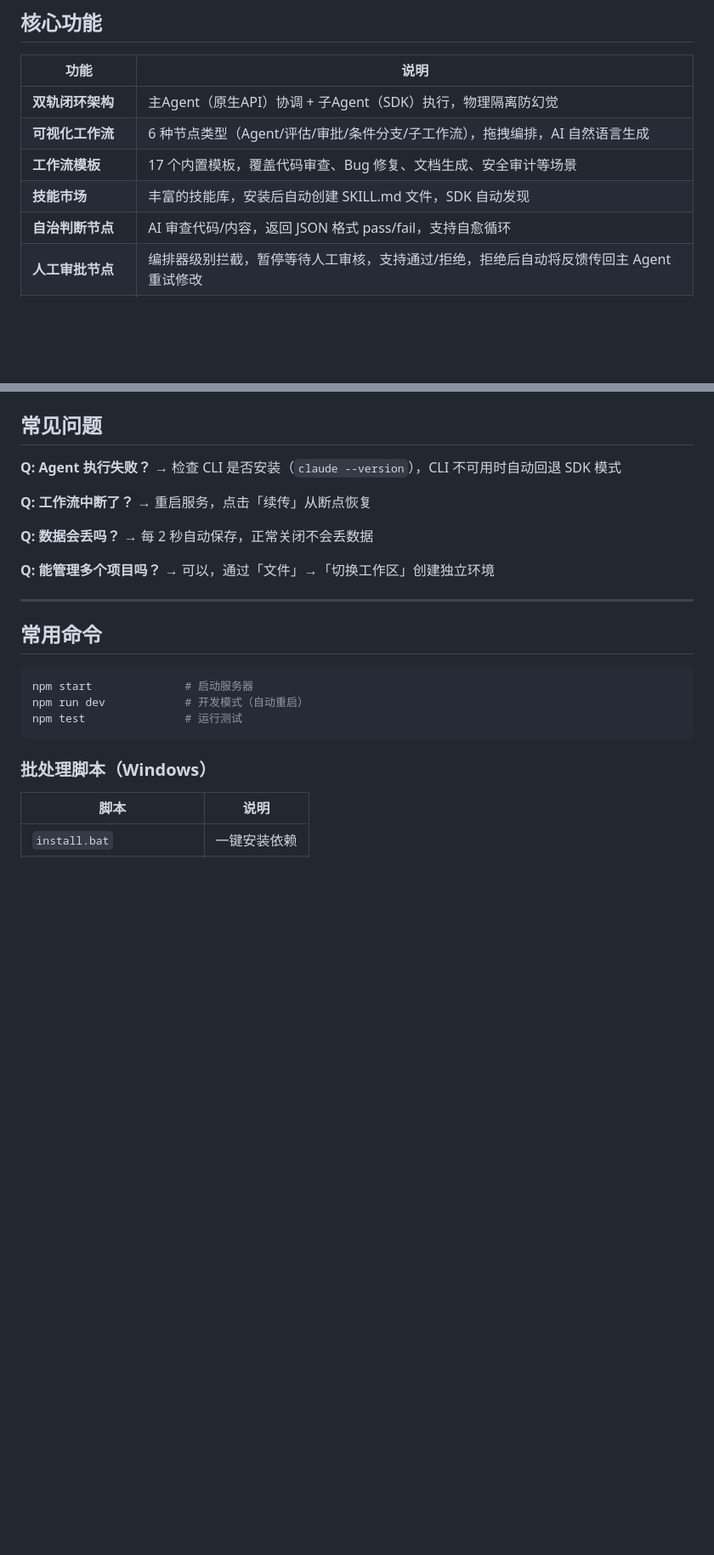
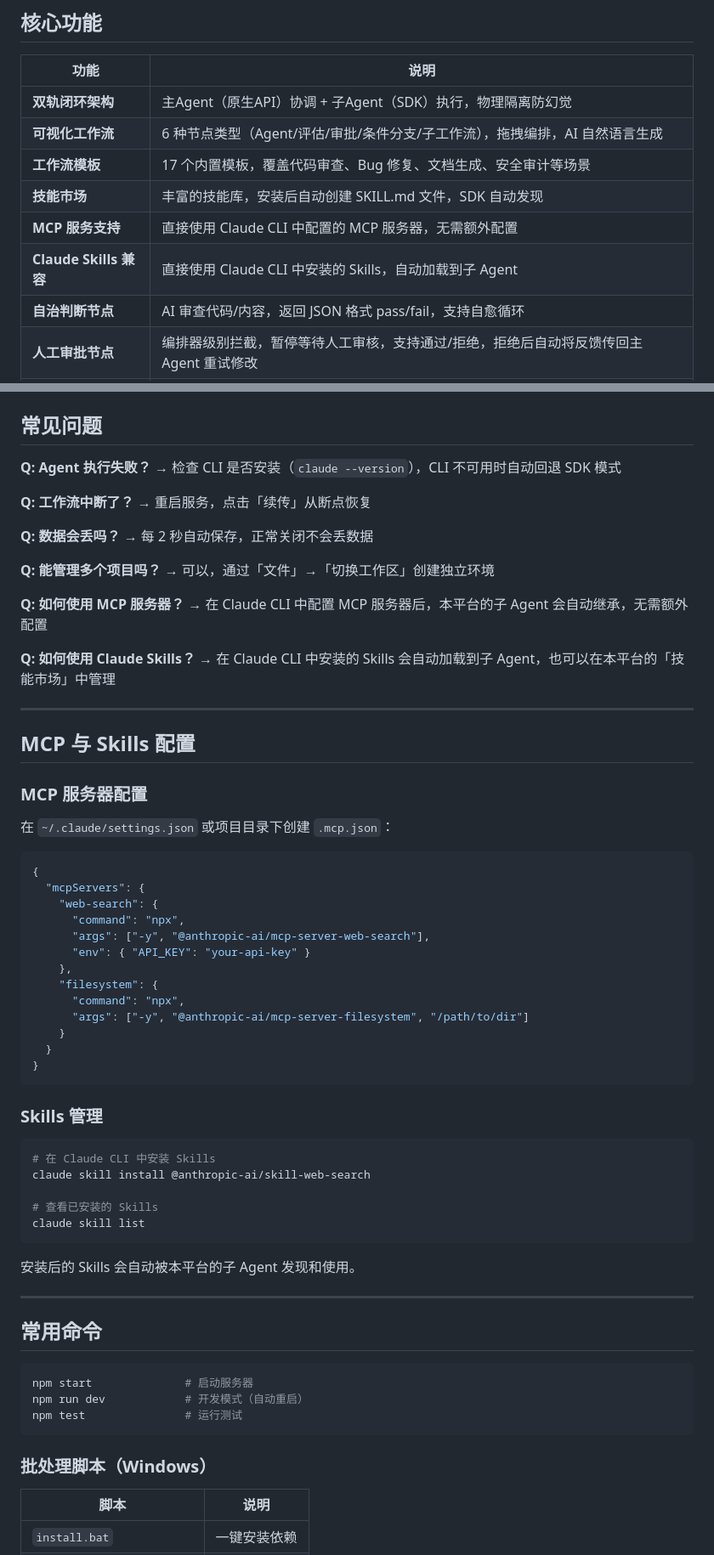
Before and after one commit to FocuZHe/claude-workflow-studio, a Markdown page: README.md, 2 parts joined by grey strips. Shown at 85% size. GitHub-like rendering; blank space fills up the shorter version.

````diff
--- a/README.md
+++ b/README.md
@@ -61,6 +61,8 @@ npm start      # 或双击 start.bat
 | **可视化工作流** | 6 种节点类型（Agent/评估/审批/条件分支/子工作流），拖拽编排，AI 自然语言生成 |
 | **工作流模板** | 17 个内置模板，覆盖代码审查、Bug 修复、文档生成、安全审计等场景 |
 | **技能市场** | 丰富的技能库，安装后自动创建 SKILL.md 文件，SDK 自动发现 |
+| **MCP 服务支持** | 直接使用 Claude CLI 中配置的 MCP 服务器，无需额外配置 |
+| **Claude Skills 兼容** | 直接使用 Claude CLI 中安装的 Skills，自动加载到子 Agent |
 | **自治判断节点** | AI 审查代码/内容，返回 JSON 格式 pass/fail，支持自愈循环 |
 | **人工审批节点** | 编排器级别拦截，暂停等待人工审核，支持通过/拒绝，拒绝后自动将反馈传回主 Agent 重试修改 |
 | **实时流式输出** | 所有子 Agent 输出通过 WebSocket 实时推送（50ms 合流缓冲） |
@@ -113,6 +115,46 @@ npm start      # 或双击 start.bat
 
 **Q: 能管理多个项目吗？** → 可以，通过「文件」→「切换工作区」创建独立环境
 
+**Q: 如何使用 MCP 服务器？** → 在 Claude CLI 中配置 MCP 服务器后，本平台的子 Agent 会自动继承，无需额外配置
+
+**Q: 如何使用 Claude Skills？** → 在 Claude CLI 中安装的 Skills 会自动加载到子 Agent，也可以在本平台的「技能市场」中管理
+
+---
+
+## MCP 与 Skills 配置
+
+### MCP 服务器配置
+
+在 `~/.claude/settings.json` 或项目目录下创建 `.mcp.json`：
+
+```json
+{
+  "mcpServers": {
+    "web-search": {
+      "command": "npx",
+      "args": ["-y", "@anthropic-ai/mcp-server-web-search"],
+      "env": { "API_KEY": "your-api-key" }
+    },
+    "filesystem": {
+      "command": "npx",
+      "args": ["-y", "@anthropic-ai/mcp-server-filesystem", "/path/to/dir"]
+    }
+  }
+}
+```
+
+### Skills 管理
+
+```bash
+# 在 Claude CLI 中安装 Skills
+claude skill install @anthropic-ai/skill-web-search
+
+# 查看已安装的 Skills
+claude skill list
+```
+
+安装后的 Skills 会自动被本平台的子 Agent 发现和使用。
+
 ---
 
 ## 常用命令
````
Also changed, not shown: README_EN.md (+42 -0 lines).
